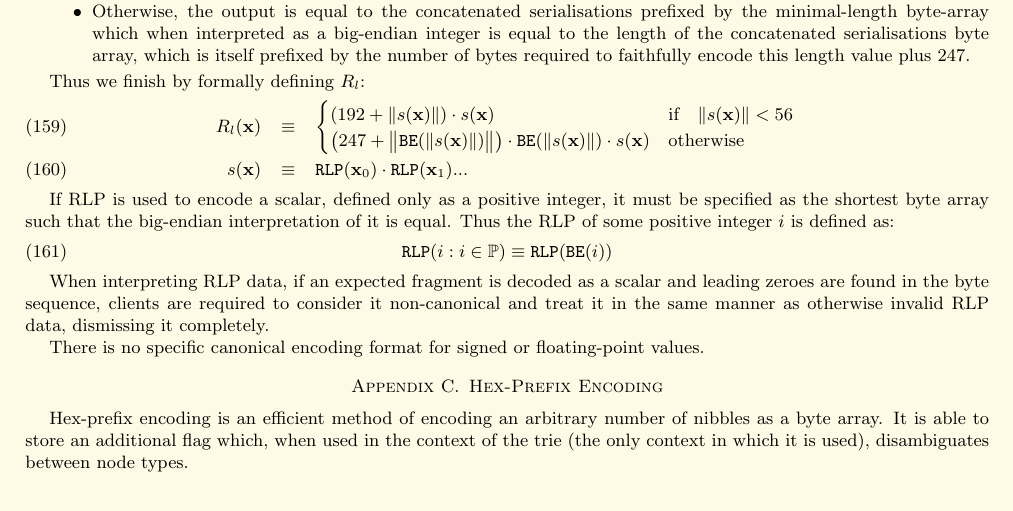
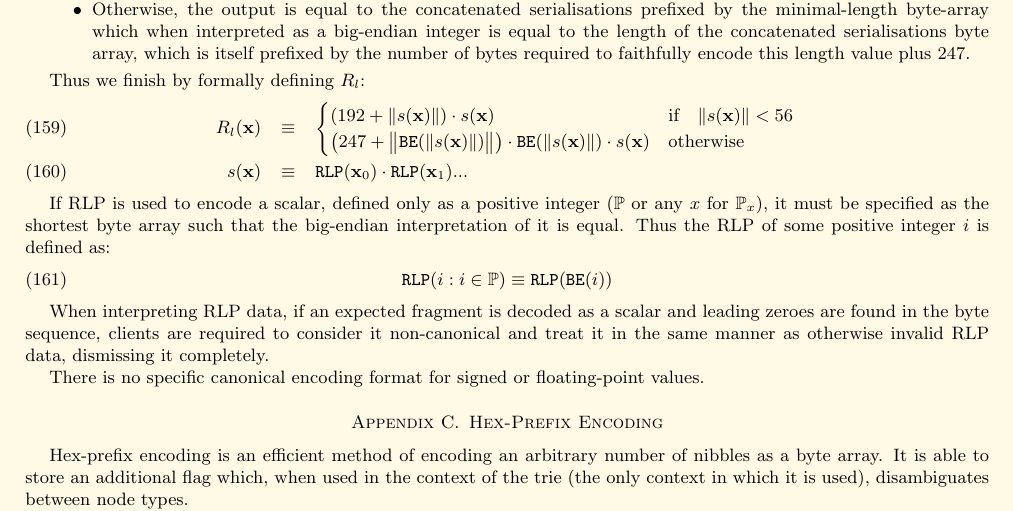
Before and after one commit to ethereum/yellowpaper, a LaTeX paper (Paper.tex): part of page 16 of 29, cut so that both start at the same text. Compiled offline with pdfLaTeX.

Commit message:
Clear up any uncertainties over how P is to be encoded in RLP.

```diff
--- a/Paper.tex
+++ b/Paper.tex
@@ -1268,7 +1268,7 @@ R_l(\mathbf{x}) & \equiv & \begin{cases}
 s(\mathbf{x}) & \equiv & \mathtt{\tiny RLP}(\mathbf{x}_0) \cdot \mathtt{\tiny RLP}(\mathbf{x}_1) ...
 \end{eqnarray}
 
-If RLP is used to encode a scalar, defined only as a positive integer, it must be specified as the shortest byte array such that the big-endian interpretation of it is equal. Thus the RLP of some positive integer $i$ is defined as:
+If RLP is used to encode a scalar, defined only as a positive integer ($\mathbb{P}$ or any $x$ for $\mathbb{P}_x$), it must be specified as the shortest byte array such that the big-endian interpretation of it is equal. Thus the RLP of some positive integer $i$ is defined as:
 \begin{equation}
 \mathtt{\tiny RLP}(i : i \in \mathbb{P}) \equiv \mathtt{\tiny RLP}(\mathtt{\tiny BE}(i))
 \end{equation}
```
